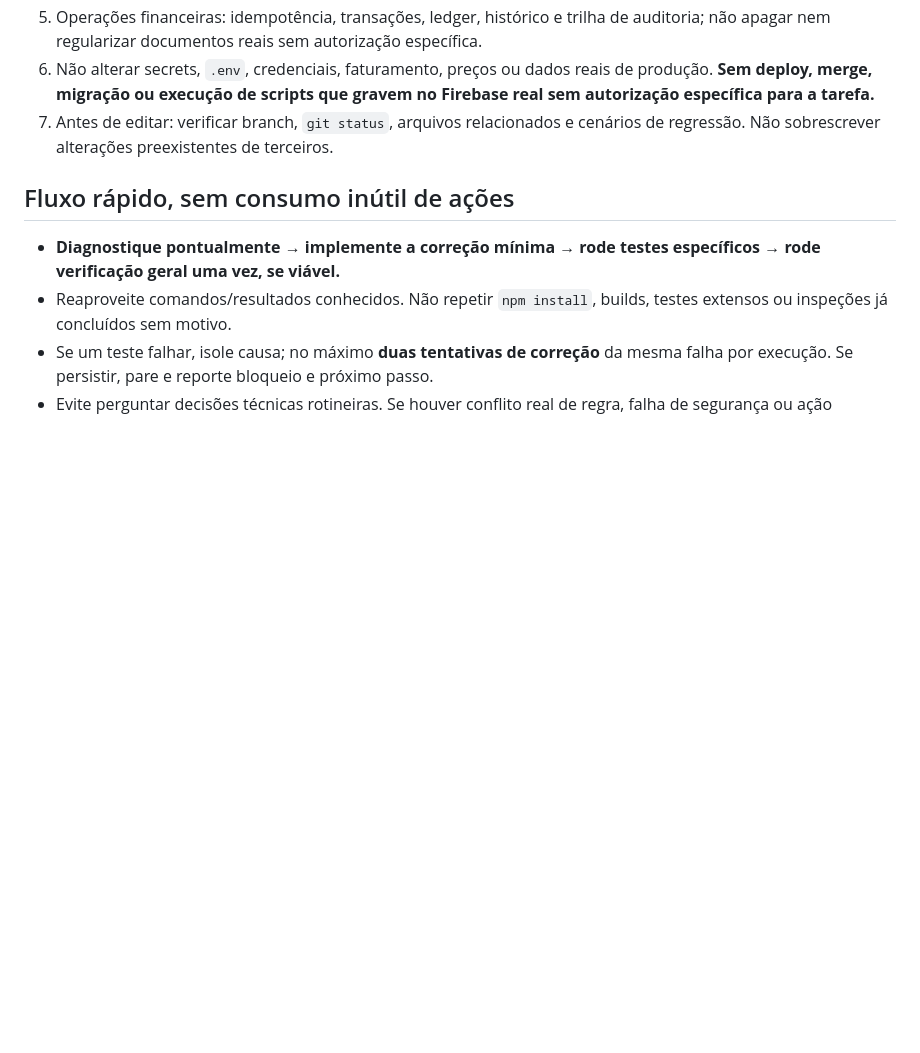
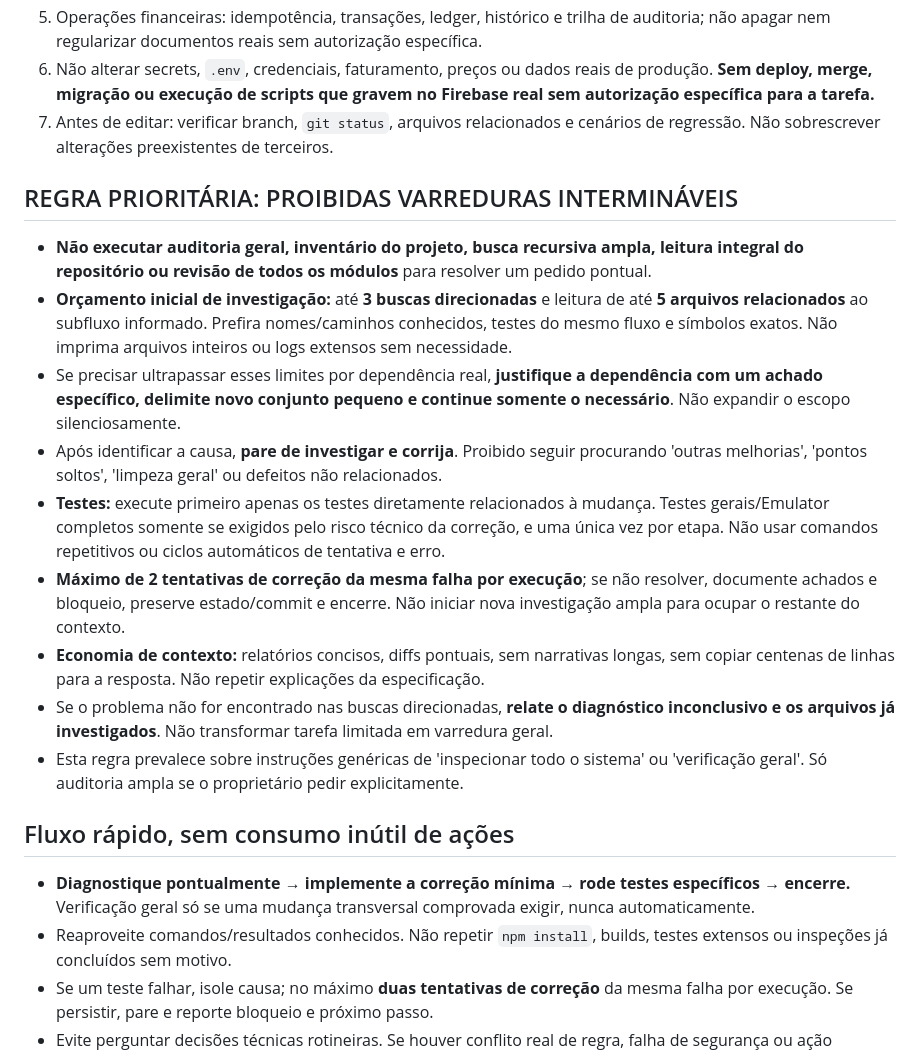
Before and after one commit to integro-app/Integro, a Markdown page: AGENTS.md, the part around the change. Rendered like a GitHub page; blank space fills up the shorter version.

Commit message:
chore(codex): proibir varreduras amplas e limitar investigação por tarefa

```diff
--- a/AGENTS.md
+++ b/AGENTS.md
@@ -15,8 +15,20 @@
 6. Não alterar secrets, `.env`, credenciais, faturamento, preços ou dados reais de produção. **Sem deploy, merge, migração ou execução de scripts que gravem no Firebase real sem autorização específica para a tarefa.**
 7. Antes de editar: verificar branch, `git status`, arquivos relacionados e cenários de regressão. Não sobrescrever alterações preexistentes de terceiros.
 
+## REGRA PRIORITÁRIA: PROIBIDAS VARREDURAS INTERMINÁVEIS
+
+- **Não executar auditoria geral, inventário do projeto, busca recursiva ampla, leitura integral do repositório ou revisão de todos os módulos** para resolver um pedido pontual.
+- **Orçamento inicial de investigação:** até **3 buscas direcionadas** e leitura de até **5 arquivos relacionados** ao subfluxo informado. Prefira nomes/caminhos conhecidos, testes do mesmo fluxo e símbolos exatos. Não imprima arquivos inteiros ou logs extensos sem necessidade.
+- Se precisar ultrapassar esses limites por dependência real, **justifique a dependência com um achado específico, delimite novo conjunto pequeno e continue somente o necessário**. Não expandir o escopo silenciosamente.
+- Após identificar a causa, **pare de investigar e corrija**. Proibido seguir procurando 'outras melhorias', 'pontos soltos', 'limpeza geral' ou defeitos não relacionados.
+- **Testes:** execute primeiro apenas os testes diretamente relacionados à mudança. Testes gerais/Emulator completos somente se exigidos pelo risco técnico da correção, e uma única vez por etapa. Não usar comandos repetitivos ou ciclos automáticos de tentativa e erro.
+- **Máximo de 2 tentativas de correção da mesma falha por execução**; se não resolver, documente achados e bloqueio, preserve estado/commit e encerre. Não iniciar nova investigação ampla para ocupar o restante do contexto.
+- **Economia de contexto:** relatórios concisos, diffs pontuais, sem narrativas longas, sem copiar centenas de linhas para a resposta. Não repetir explicações da especificação.
+- Se o problema não for encontrado nas buscas direcionadas, **relate o diagnóstico inconclusivo e os arquivos já investigados**. Não transformar tarefa limitada em varredura geral.
+- Esta regra prevalece sobre instruções genéricas de 'inspecionar todo o sistema' ou 'verificação geral'. Só auditoria ampla se o proprietário pedir explicitamente.
+
 ## Fluxo rápido, sem consumo inútil de ações
-- **Diagnostique pontualmente → implemente a correção mínima → rode testes específicos → rode verificação geral uma vez, se viável.**
+- **Diagnostique pontualmente → implemente a correção mínima → rode testes específicos → encerre.** Verificação geral só se uma mudança transversal comprovada exigir, nunca automaticamente.
 - Reaproveite comandos/resultados conhecidos. Não repetir `npm install`, builds, testes extensos ou inspeções já concluídos sem motivo.
 - Se um teste falhar, isole causa; no máximo **duas tentativas de correção** da mesma falha por execução. Se persistir, pare e reporte bloqueio e próximo passo.
 - Evite perguntar decisões técnicas rotineiras. Se houver conflito real de regra, falha de segurança ou ação destrutiva, **pare** e registre o ponto preciso.
```
